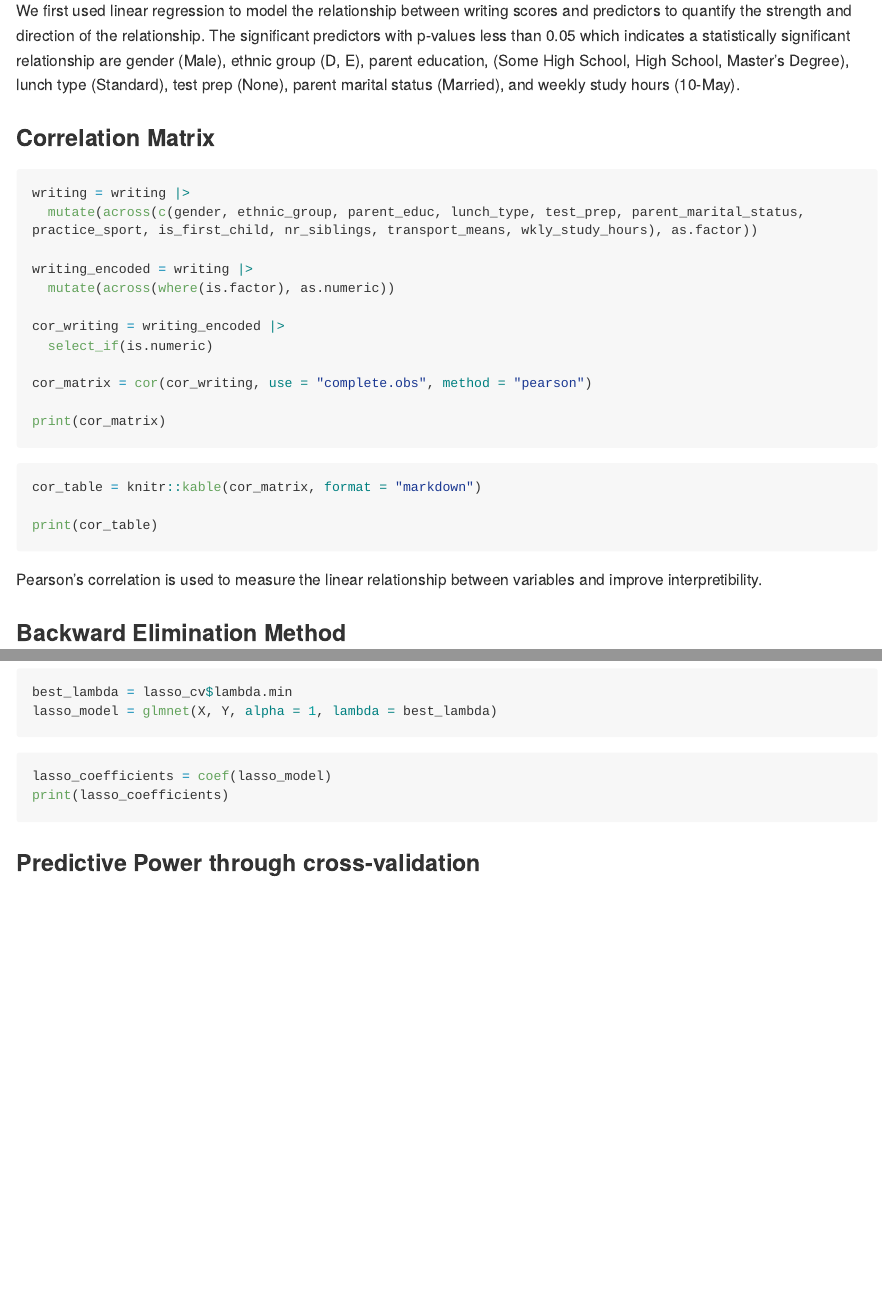
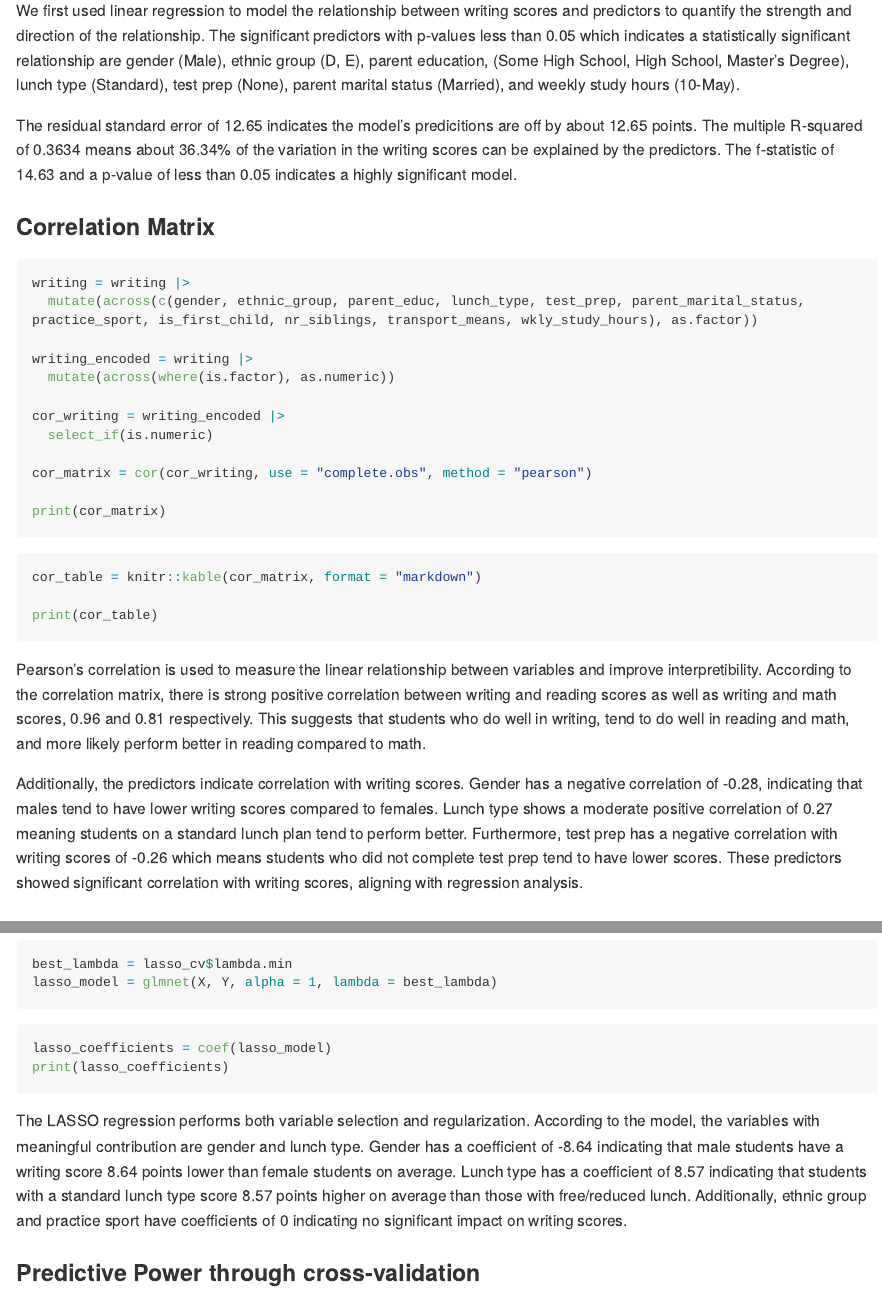
Before and after one commit to KanyeXuSelf/P8130_Final-Project, an R Markdown document (tp2879.Rmd): the page in a window 1100 px wide, from 3450 px down, and a second part further down, joined at a grey line. Rendered offline with R 4.5, knitr and Pandoc, with nearby package versions; the code chunks are not run, so their results and figures are left out; long lines of code are wrapped.

Commit message:
more interpretations of writing scores

````diff
--- a/tp2879.Rmd
+++ b/tp2879.Rmd
@@ -176,6 +176,10 @@ We used procedures to investigate significant predictors associated with writing
 
 We first used linear regression to model the relationship between writing scores and predictors to quantify the strength and direction of the relationship. The significant predictors with p-values less than 0.05 which indicates a statistically significant relationship are gender (Male), ethnic group (D, E), parent education, (Some High School, High School, Master's Degree), lunch type (Standard), test prep (None), parent marital status (Married), and weekly study hours (10-May).
 
+The residual standard error of 12.65 indicates the model's predicitions are off by about 12.65 points.
+The multiple R-squared of 0.3634 means about 36.34% of the variation in the writing scores can be explained by the predictors.
+The f-statistic of 14.63 and a p-value of less than 0.05 indicates a highly significant model.
+
 ### Correlation Matrix
 ```{r}
 writing = writing |>
@@ -197,7 +201,10 @@ cor_table = knitr::kable(cor_matrix, format = "markdown")
 
 print(cor_table)
 ```
-Pearson's correlation is used to measure the linear relationship between variables and improve interpretibility.
+Pearson's correlation is used to measure the linear relationship between variables and improve interpretibility. According to the correlation matrix, there is strong positive correlation between writing and reading scores as well as writing and math scores, 0.96 and 0.81 respectively. This suggests that students who do well in writing, tend to do well in reading and math, and more likely perform better in reading compared to math.
+
+Additionally, the predictors indicate correlation with writing scores.
+Gender has a negative correlation of -0.28, indicating that males tend to have lower writing scores compared to females. Lunch type shows a moderate positive correlation of 0.27 meaning students on a standard lunch plan tend to perform better. Furthermore, test prep has a negative correlation with writing scores of -0.26 which means students who did not complete test prep tend to have lower scores. These predictors showed significant correlation with writing scores, aligning with regression analysis.
 
 ### Backward Elimination Method
 ```{r}
@@ -279,6 +286,8 @@ lasso_model = glmnet(X, Y, alpha = 1, lambda = best_lambda)
 lasso_coefficients = coef(lasso_model)
 print(lasso_coefficients)
 ```
+The LASSO regression performs both variable selection and regularization. According to the model, the variables with meaningful contribution are gender and lunch type. Gender has a coefficient of -8.64 indicating that male students have a writing score 8.64 points lower than female students on average. Lunch type has a coefficient of 8.57 indicating that students with a standard lunch type score 8.57 points higher on average than those with free/reduced lunch. Additionally, ethnic group and practice sport have coefficients of 0 indicating no significant impact on writing scores.
+
 
 ### Predictive Power through cross-validation
 ```{r}
````
Also changed, not shown: tp2879.md, tp2879.Rmd (6 more changed lines).
